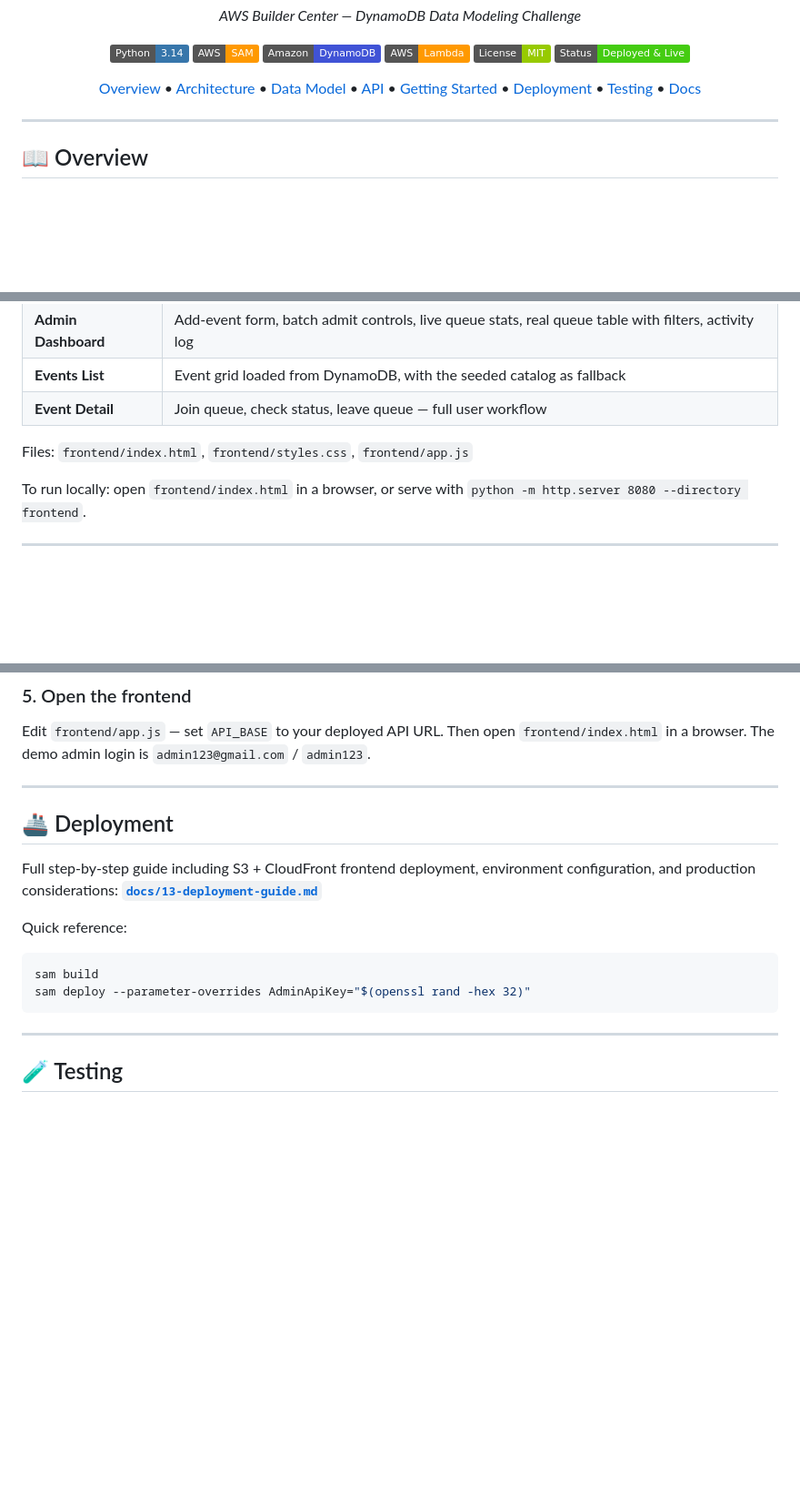
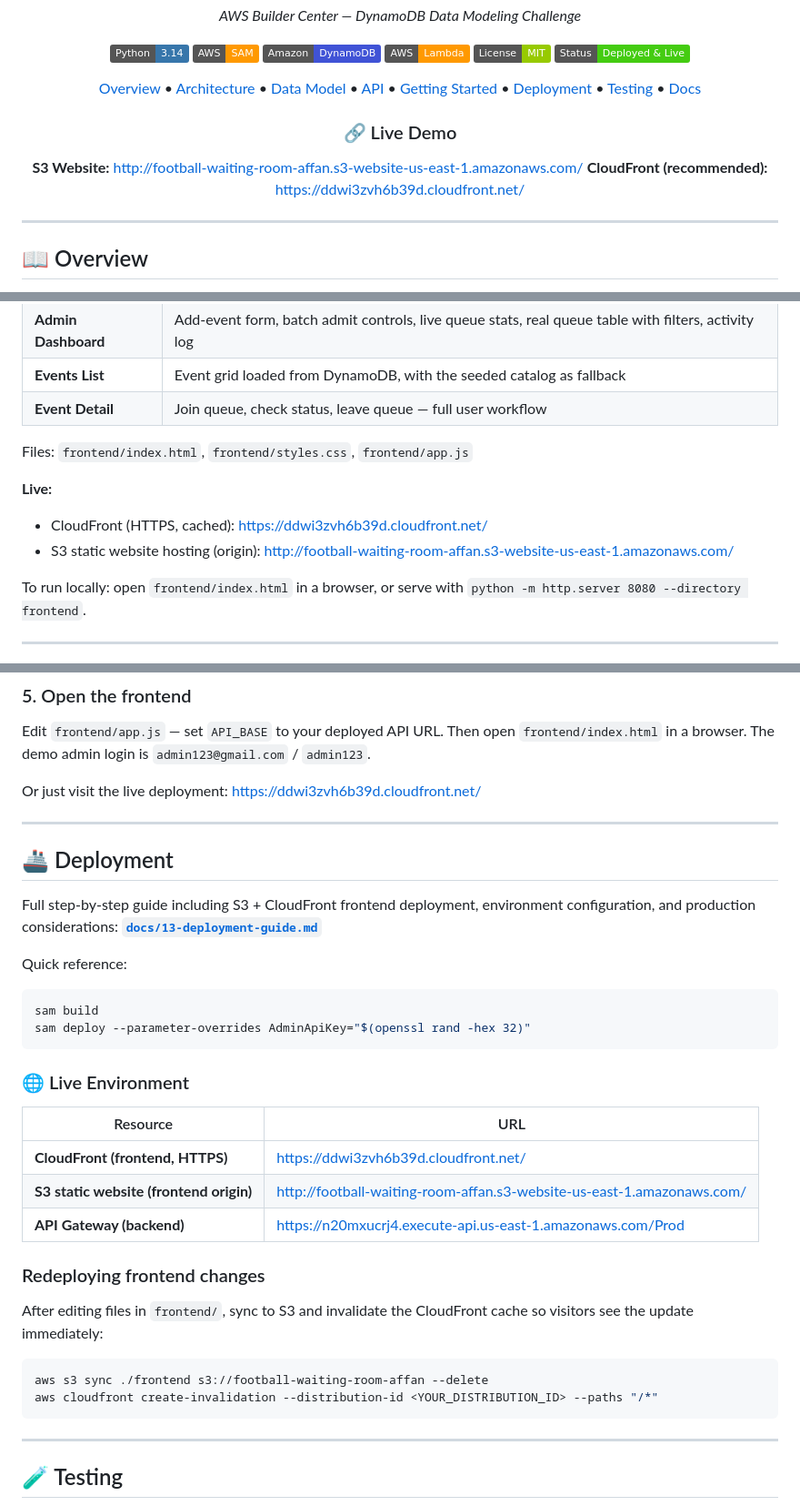
Before and after one commit to Afffan16/football-virtual-waiting-room, a Markdown page: README.md, 3 parts joined by grey strips. Shown at 91% size. Drawn GitHub-style; badges without logos; blank space fills up the shorter version.

````diff
--- a/README.md
+++ b/README.md
@@ -21,6 +21,11 @@
 [Deployment](#-deployment) •
 [Testing](#-testing) •
 [Docs](#-full-documentation)
+
+### 🔗 Live Demo
+
+**S3 Website:** http://football-waiting-room-affan.s3-website-us-east-1.amazonaws.com/
+**CloudFront (recommended):** https://ddwi3zvh6b39d.cloudfront.net/
 
 </div>
 
@@ -78,6 +83,10 @@ A glassmorphism dark-themed **Single Page Application** with four views:
 | **Event Detail** | Join queue, check status, leave queue — full user workflow |
 
 Files: `frontend/index.html`, `frontend/styles.css`, `frontend/app.js`
+
+**Live:**
+- CloudFront (HTTPS, cached): https://ddwi3zvh6b39d.cloudfront.net/
+- S3 static website hosting (origin): http://football-waiting-room-affan.s3-website-us-east-1.amazonaws.com/
 
 To run locally: open `frontend/index.html` in a browser, or serve with `python -m http.server 8080 --directory frontend`.
 
@@ -350,6 +359,8 @@ python scripts/seed_data.py
 
 Edit `frontend/app.js` — set `API_BASE` to your deployed API URL. Then open `frontend/index.html` in a browser. The demo admin login is `admin123@gmail.com` / `admin123`.
 
+Or just visit the live deployment: https://ddwi3zvh6b39d.cloudfront.net/
+
 ---
 
 ## 🚢 Deployment
@@ -361,6 +372,23 @@ Quick reference:
 ```bash
 sam build
 sam deploy --parameter-overrides AdminApiKey="$(openssl rand -hex 32)"
+```
+
+### 🌐 Live Environment
+
+| Resource | URL |
+|---|---|
+| **CloudFront (frontend, HTTPS)** | https://ddwi3zvh6b39d.cloudfront.net/ |
+| **S3 static website (frontend origin)** | http://football-waiting-room-affan.s3-website-us-east-1.amazonaws.com/ |
+| **API Gateway (backend)** | https://n20mxucrj4.execute-api.us-east-1.amazonaws.com/Prod |
+
+### Redeploying frontend changes
+
+After editing files in `frontend/`, sync to S3 and invalidate the CloudFront cache so visitors see the update immediately:
+
+```bash
+aws s3 sync ./frontend s3://football-waiting-room-affan --delete
+aws cloudfront create-invalidation --distribution-id <YOUR_DISTRIBUTION_ID> --paths "/*"
 ```
 
 ---
````
Also changed, not shown: other parts of README.md (+1 -1 lines).
